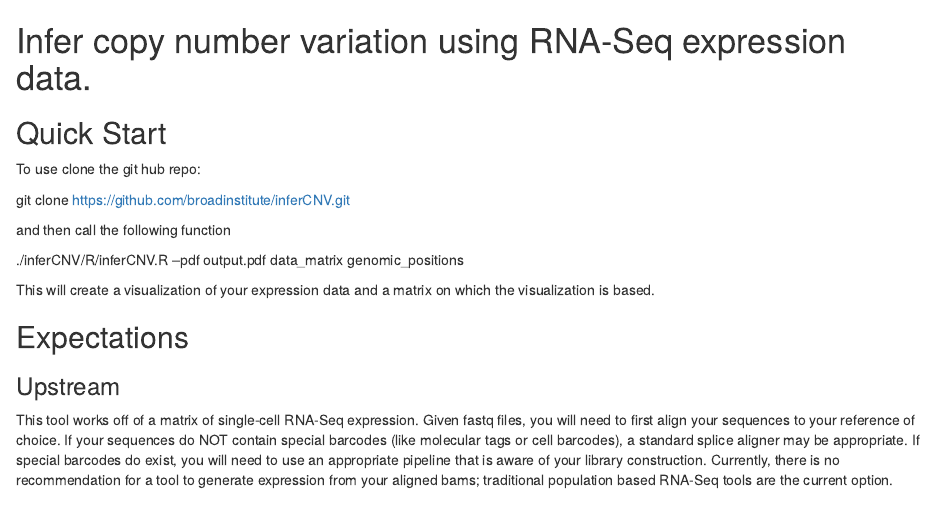
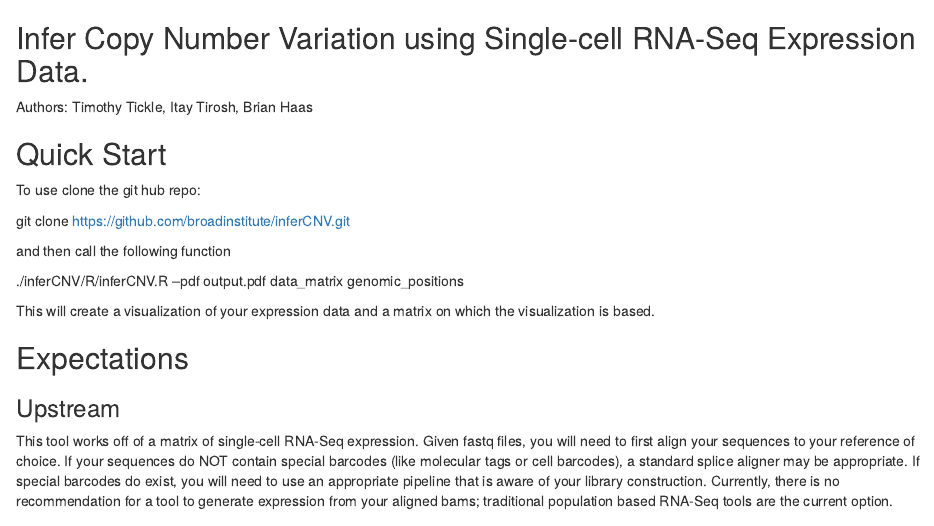
Before and after one commit to yintz/infercnv, an R Markdown document (vignettes/inferCNV.Rmd): the page in a window 1100 px wide, from its top. Rendered offline with R 4.5, knitr and Pandoc, with nearby package versions; badge pictures from the web are left out.

Commit message:
Updating documentation.

```diff
--- a/vignettes/inferCNV.Rmd
+++ b/vignettes/inferCNV.Rmd
@@ -1,7 +1,7 @@
 [![Travis-CI Build Status](https://travis-ci.org/broadinstitute/inferCNV.svg?branch=master)](https://travis-ci.org/broadinstitute/inferCNV)
 
-# Infer copy number variation using RNA-Seq expression data.
-
+## Infer Copy Number Variation using Single-cell RNA-Seq Expression Data.
+Authors: Timothy Tickle, Itay Tirosh, Brian Haas
 
 ## Quick Start
 To use clone the git hub repo:
```
